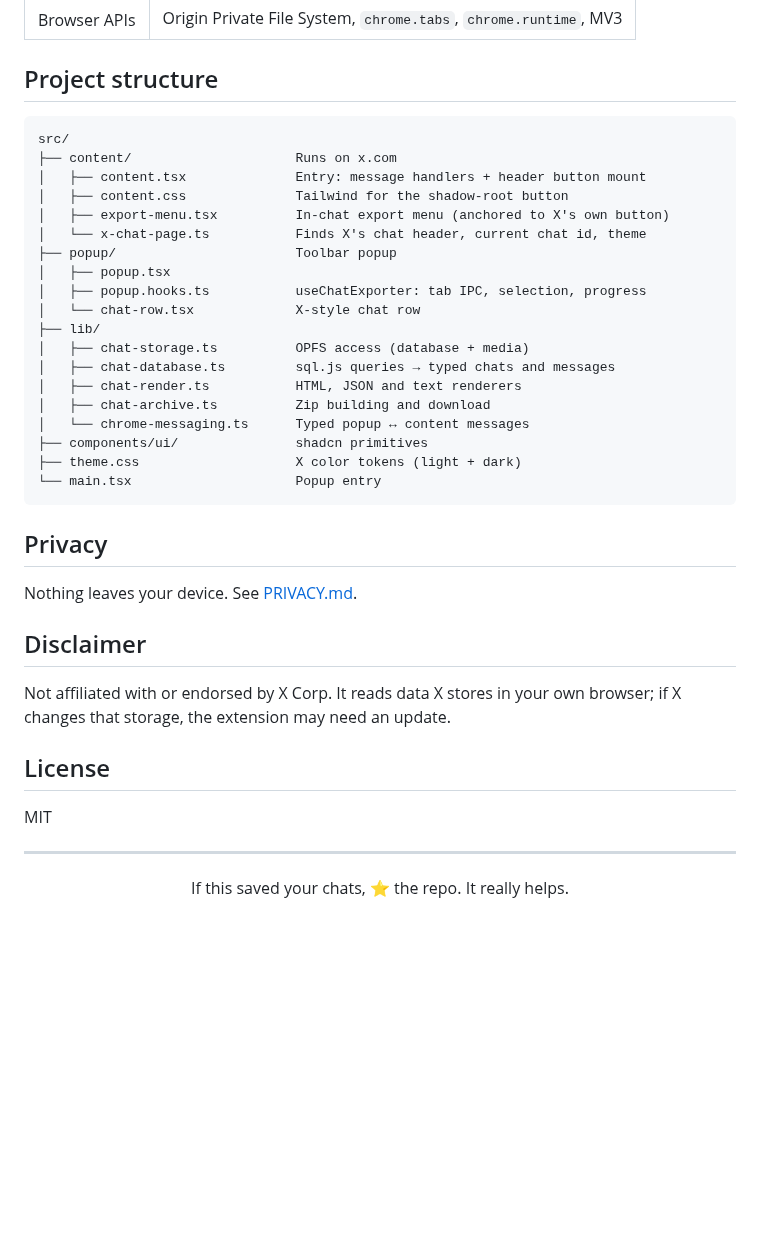
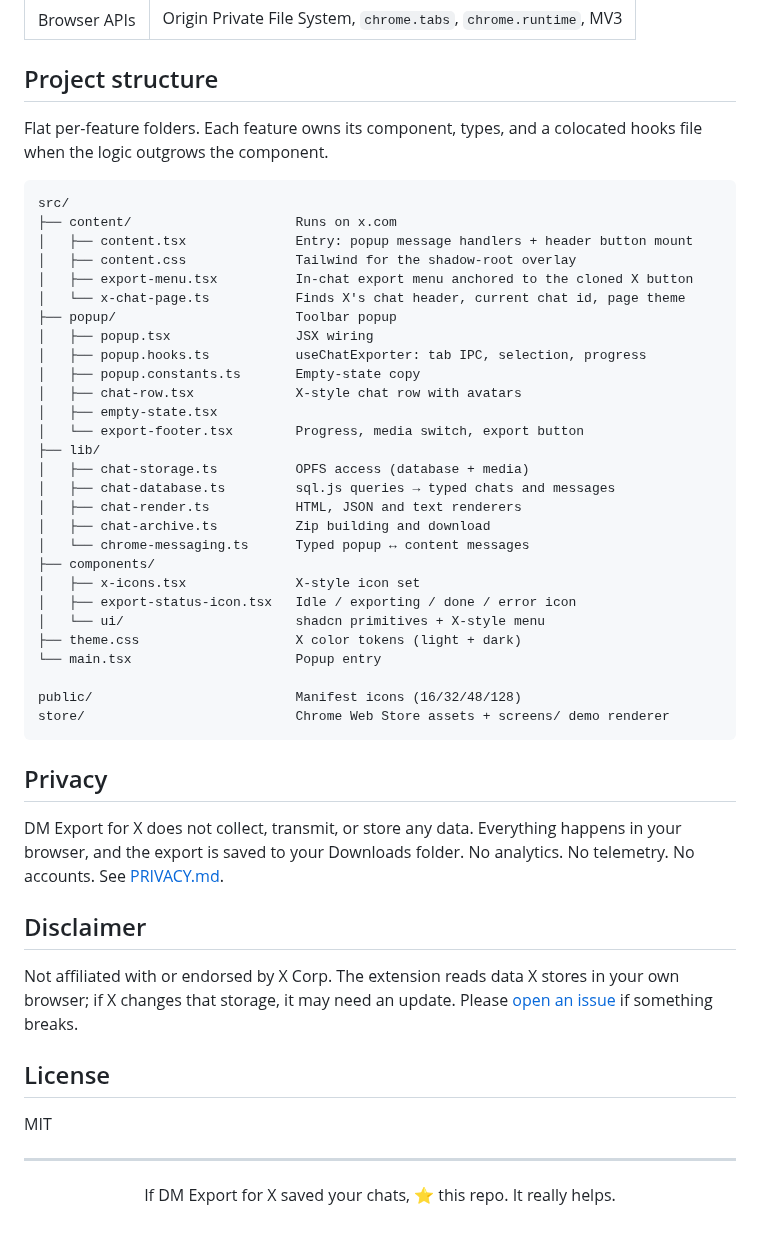
Before and after one commit to Jubstaaa/x-dm-export, a Markdown page: README.md, the part around one of its changes. Drawn GitHub-style; blank space fills up the shorter version.

````diff
--- a/README.md
+++ b/README.md
@@ -91,35 +121,46 @@ bun run lint
 
 ## Project structure
 
+Flat per-feature folders. Each feature owns its component, types, and a colocated hooks file when the logic outgrows the component.
+
 ```
 src/
 ├── content/                     Runs on x.com
-│   ├── content.tsx              Entry: message handlers + header button mount
-│   ├── content.css              Tailwind for the shadow-root button
-│   ├── export-menu.tsx          In-chat export menu (anchored to X's own button)
-│   └── x-chat-page.ts           Finds X's chat header, current chat id, theme
+│   ├── content.tsx              Entry: popup message handlers + header button mount
+│   ├── content.css              Tailwind for the shadow-root overlay
+│   ├── export-menu.tsx          In-chat export menu anchored to the cloned X button
+│   └── x-chat-page.ts           Finds X's chat header, current chat id, page theme
 ├── popup/                       Toolbar popup
-│   ├── popup.tsx
+│   ├── popup.tsx                JSX wiring
 │   ├── popup.hooks.ts           useChatExporter: tab IPC, selection, progress
-│   └── chat-row.tsx             X-style chat row
+│   ├── popup.constants.ts       Empty-state copy
+│   ├── chat-row.tsx             X-style chat row with avatars
+│   ├── empty-state.tsx
+│   └── export-footer.tsx        Progress, media switch, export button
 ├── lib/
 │   ├── chat-storage.ts          OPFS access (database + media)
 │   ├── chat-database.ts         sql.js queries → typed chats and messages
 │   ├── chat-render.ts           HTML, JSON and text renderers
 │   ├── chat-archive.ts          Zip building and download
 │   └── chrome-messaging.ts      Typed popup ↔ content messages
-├── components/ui/               shadcn primitives
+├── components/
+│   ├── x-icons.tsx              X-style icon set
+│   ├── export-status-icon.tsx   Idle / exporting / done / error icon
+│   └── ui/                      shadcn primitives + X-style menu
 ├── theme.css                    X color tokens (light + dark)
 └── main.tsx                     Popup entry
+
+public/                          Manifest icons (16/32/48/128)
+store/                           Chrome Web Store assets + screens/ demo renderer
 ```
 
 ## Privacy
 
-Nothing leaves your device. See [PRIVACY.md](PRIVACY.md).
+DM Export for X does not collect, transmit, or store any data. Everything happens in your browser, and the export is saved to your Downloads folder. No analytics. No telemetry. No accounts. See [PRIVACY.md](PRIVACY.md).
 
 ## Disclaimer
 
-Not affiliated with or endorsed by X Corp. It reads data X stores in your own browser; if X changes that storage, the extension may need an update.
+Not affiliated with or endorsed by X Corp. The extension reads data X stores in your own browser; if X changes that storage, it may need an update. Please [open an issue](https://github.com/Jubstaaa/x-dm-export/issues) if something breaks.
 
 ## License
 
@@ -129,6 +170,6 @@ MIT
 
 <div align="center">
 
-If this saved your chats, ⭐ the repo. It really helps.
+If DM Export for X saved your chats, ⭐ this repo. It really helps.
 
 </div>
````
Also changed, not shown: other parts of README.md (+54 -24 lines), store/promo-tile-440x280.png (added), store/screenshot-chat-1280x800.png (added), store/screenshot-export-1280x800.png (added), store/screenshot-hero-1280x800.png (added), store/screenshot-popup-1280x800.png (added), 9 other files.
